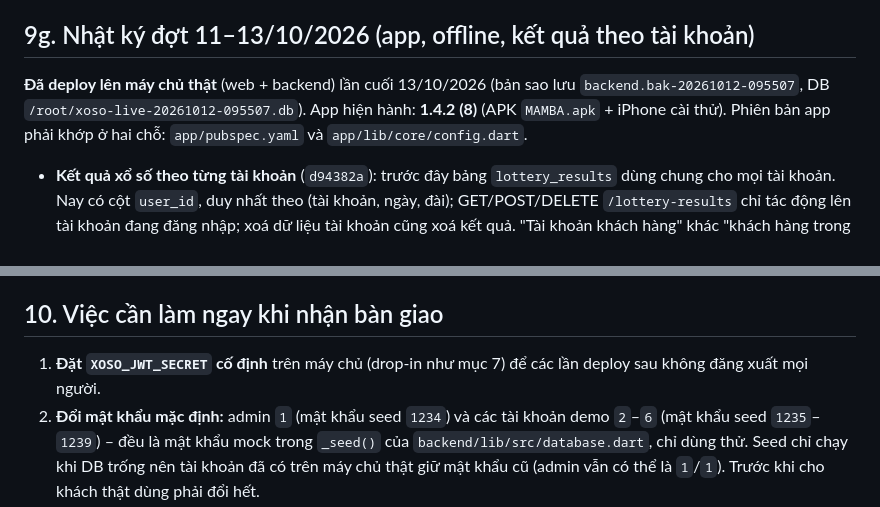
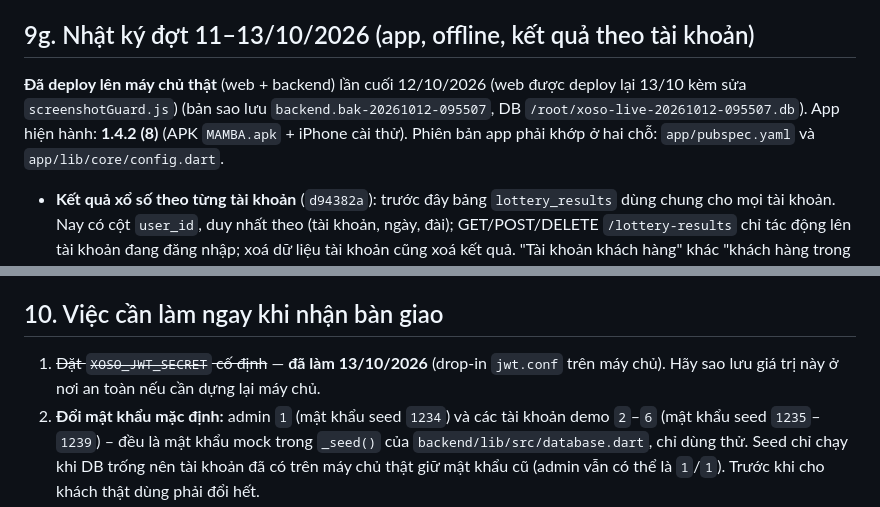
Before and after one commit to ALODEV-CO-LTD/xs-maxmin, a Markdown page: docs/BAN_GIAO.md, 2 parts joined by grey strips. Drawn GitHub-style.

```diff
--- a/docs/BAN_GIAO.md
+++ b/docs/BAN_GIAO.md
@@ -286,7 +286,7 @@ Environment=XOSO_FCM_PROJECT_ID=<project id Firebase>
 
 ## 9g. Nhật ký đợt 11–13/10/2026 (app, offline, kết quả theo tài khoản)
 
-**Đã deploy lên máy chủ thật** (web + backend) lần cuối 13/10/2026 (bản sao lưu `backend.bak-20261012-095507`, DB `/root/xoso-live-20261012-095507.db`). App hiện hành: **1.4.2 (8)** (APK `MAMBA.apk` + iPhone cài thử). Phiên bản app phải khớp ở hai chỗ: `app/pubspec.yaml` và `app/lib/core/config.dart`.
+**Đã deploy lên máy chủ thật** (web + backend) lần cuối 12/10/2026 (web được deploy lại 13/10 kèm sửa `screenshotGuard.js`) (bản sao lưu `backend.bak-20261012-095507`, DB `/root/xoso-live-20261012-095507.db`). App hiện hành: **1.4.2 (8)** (APK `MAMBA.apk` + iPhone cài thử). Phiên bản app phải khớp ở hai chỗ: `app/pubspec.yaml` và `app/lib/core/config.dart`.
 
 - **Kết quả xổ số theo từng tài khoản** (`d94382a`): trước đây bảng `lottery_results` dùng chung cho mọi tài khoản. Nay có cột `user_id`, duy nhất theo (tài khoản, ngày, đài); GET/POST/DELETE `/lottery-results` chỉ tác động lên tài khoản đang đăng nhập; xoá dữ liệu tài khoản cũng xoá kết quả. "Tài khoản khách hàng" khác "khách hàng trong tài khoản": kết quả thuộc tài khoản và áp cho mọi khách trong đó. Nâng cấp một chiều: bảng cũ giữ nguyên tên `lottery_results_shared_legacy`, các dòng dùng chung được sao cho **mọi tài khoản khách hàng** (kể cả 91 kết quả ảo của dữ liệu thử, Admin có thể xoá từng ngày).
 - **App lưu kết quả trên máy trước** (`65fbc0d`): Lưu kết quả ghi vào máy, rồi gửi; mất mạng thì báo đang offline và tự gửi khi có mạng (mỗi lần mở một ngày ở Nhập kết quả, hoặc khi Nhập số tự đồng bộ). Tính điểm dùng luôn kết quả trên máy. Điểm ra tự lưu đi qua hàng chờ offline của Nhập số. Xoá kết quả vẫn cần mạng, trừ khi kết quả đó chưa từng gửi. Code: `OfflineStore.saveResult/lotteryResult/dayResults/_flushResults`.
@@ -299,7 +299,7 @@ Environment=XOSO_FCM_PROJECT_ID=<project id Firebase>
 
 ## 10. Việc cần làm ngay khi nhận bàn giao
 
-1. **Đặt `XOSO_JWT_SECRET` cố định** trên máy chủ (drop-in như mục 7) để các lần deploy sau không đăng xuất mọi người.
+1. ~~Đặt `XOSO_JWT_SECRET` cố định~~ — **đã làm 13/10/2026** (drop-in `jwt.conf` trên máy chủ). Hãy sao lưu giá trị này ở nơi an toàn nếu cần dựng lại máy chủ.
 2. **Đổi mật khẩu mặc định:** admin `1` (mật khẩu seed `1234`) và các tài khoản demo `2`–`6` (mật khẩu seed `1235`–`1239`) – đều là mật khẩu mock trong `_seed()` của `backend/lib/src/database.dart`, chỉ dùng thử. Seed chỉ chạy khi DB trống nên tài khoản đã có trên máy chủ thật giữ mật khẩu cũ (admin vẫn có thể là `1`/`1`). Trước khi cho khách thật dùng phải đổi hết.
 3. **Thu hồi token Cloudflare đã từng gửi qua chat** (ba token) và tạo token riêng cho người mới nếu cần. Khoá TURN hiện dùng nằm trong file cấu hình trên máy chủ, không nằm trong code.
 4. Xác nhận quyền truy cập: SSH vào `root@10.5.100.5`, repo GitHub `trancongthangvn/xs-maxmin`, tài khoản Cloudflare chứa tunnel `xs.massagehomeriyadh.com`.
```
Also changed, not shown: other parts of docs/BAN_GIAO.md (+3 -3 lines).
